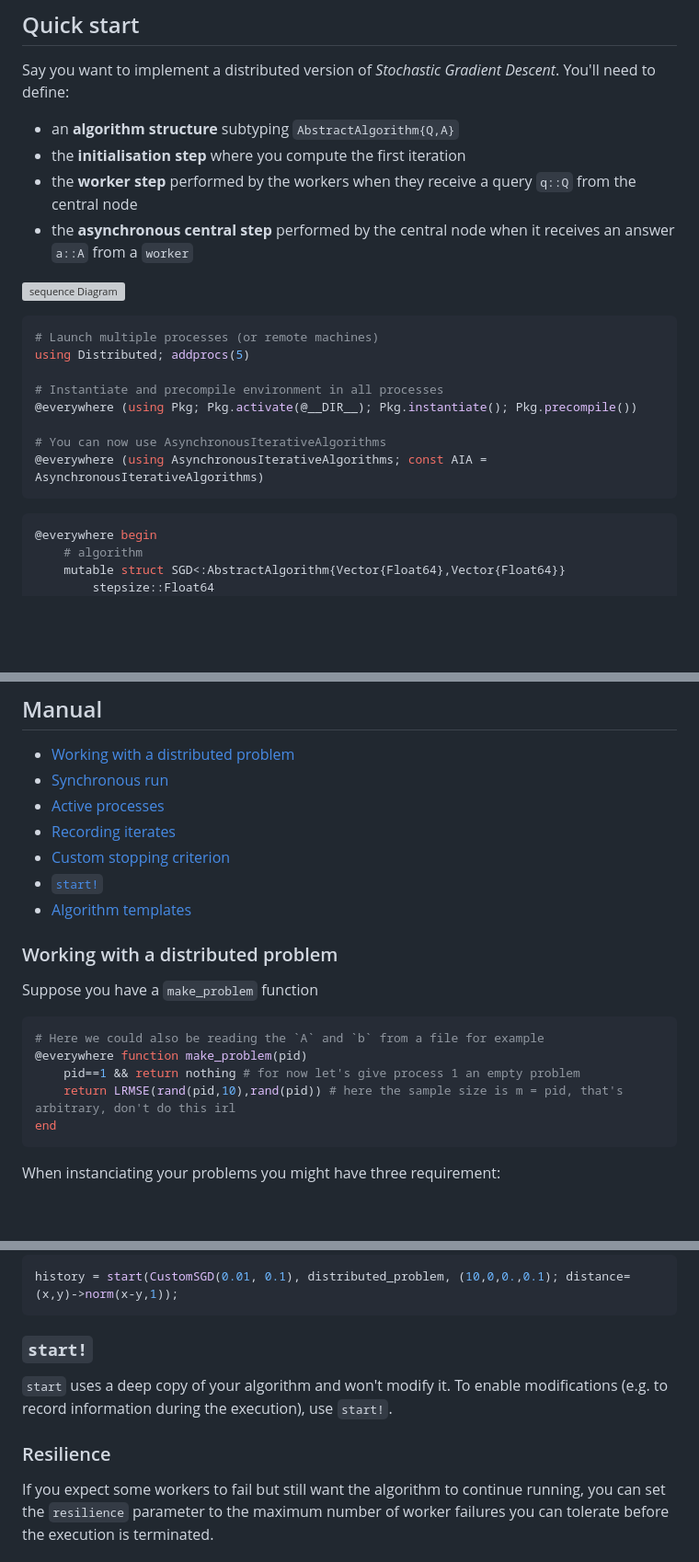
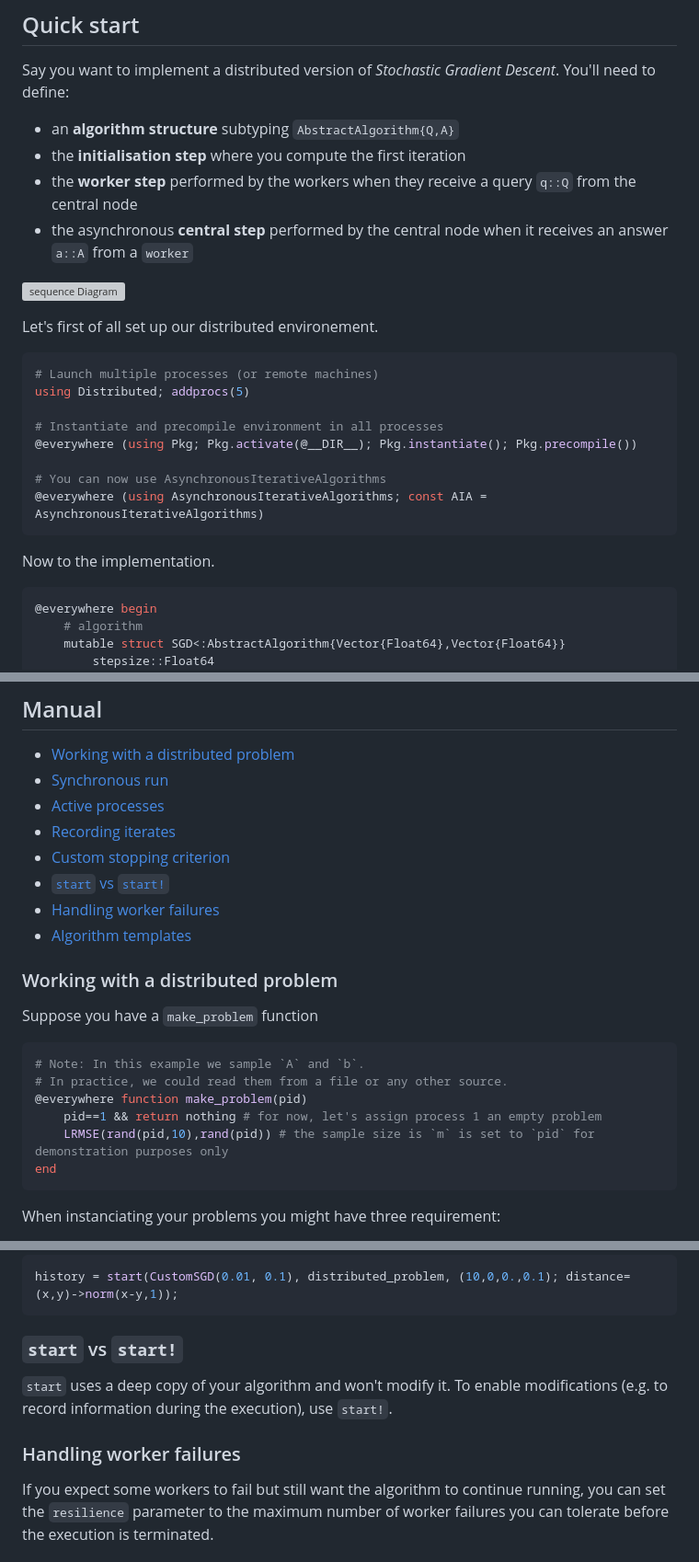
Before and after one commit to SelimChraibi/AsynchronousIterativeAlgorithms.jl, a Markdown page: README.md, 3 parts joined by grey strips. Shown: that part at 92% size. GitHub-like rendering; blank space fills up the shorter version; grey boxes are pictures that could not be loaded.

````diff
--- a/README.md
+++ b/README.md
@@ -23,10 +23,13 @@ Say you want to implement a distributed version of *Stochastic Gradient Descent*
 - an **algorithm structure** subtyping `AbstractAlgorithm{Q,A}`
 - the **initialisation step** where you compute the first iteration
 - the **worker step** performed by the workers when they receive a query `q::Q` from the central node
-- the **asynchronous central step** performed by the central node when it receives an answer `a::A` from a `worker`
+- the asynchronous **central step** performed by the central node when it receives an answer `a::A` from a `worker`
+
 
 ![sequence Diagram](https://user-images.githubusercontent.com/28357890/217202965-8fc149e2-9b0f-4d7d-a403-ad9f332f9da1.png "Sequence Diagram")
 
+
+Let's first of all set up our distributed environement.
 
 ```julia
 # Launch multiple processes (or remote machines)
@@ -38,6 +41,8 @@ using Distributed; addprocs(5)
 # You can now use AsynchronousIterativeAlgorithms
 @everywhere (using AsynchronousIterativeAlgorithms; const AIA = AsynchronousIterativeAlgorithms)
 ```
+
+Now to the implementation.
 
 ```julia
 @everywhere begin
@@ -111,7 +116,8 @@ history = start(sgd, problem_constructor, stopat);
 - [Active processes](#active-processes)
 - [Recording iterates](#recording-iterates)
 - [Custom stopping criterion](#custom-stopping-criterion)
-- [`start!`](#start)
+- [`start` vs `start!`](#start-vs-start)
+- [Handling worker failures](#handling-worker-failures)
 - [Algorithm templates](#algorithm-templates)
 
 
@@ -120,10 +126,11 @@ history = start(sgd, problem_constructor, stopat);
 Suppose you have a `make_problem` function
 
 ```julia
-# Here we could also be reading the `A` and `b` from a file for example
+# Note: In this example we sample `A` and `b`.
+# In practice, we could read them from a file or any other source.
 @everywhere function make_problem(pid)
-    pid==1 && return nothing # for now let's give process 1 an empty problem
-    return LRMSE(rand(pid,10),rand(pid)) # here the sample size is m = pid, that's arbitrary, don't do this irl
+    pid==1 && return nothing # for now, let's assign process 1 an empty problem
+    LRMSE(rand(pid,10),rand(pid)) # the sample size is `m` is set to `pid` for demonstration purposes only
 end
 ```
 
@@ -291,11 +298,11 @@ history = start(CustomSGD(0.01, 0.1), distributed_problem, (10,0,0.));
 history = start(CustomSGD(0.01, 0.1), distributed_problem, (10,0,0.,0.1); distance=(x,y)->norm(x-y,1));
 ```
 
-### `start!`
+### `start` vs `start!`
 
 `start` uses a deep copy of your algorithm and won't modify it. To enable modifications (e.g. to record information during the execution), use `start!`.
 
-### Resilience
+### Handling worker failures
 
 If you expect some workers to fail but still want the algorithm to continue running, you can set the `resilience` parameter to the maximum number of worker failures you can tolerate before the execution is terminated.
 
````
Also changed, not shown: other parts of README.md (+1 -1 lines).
